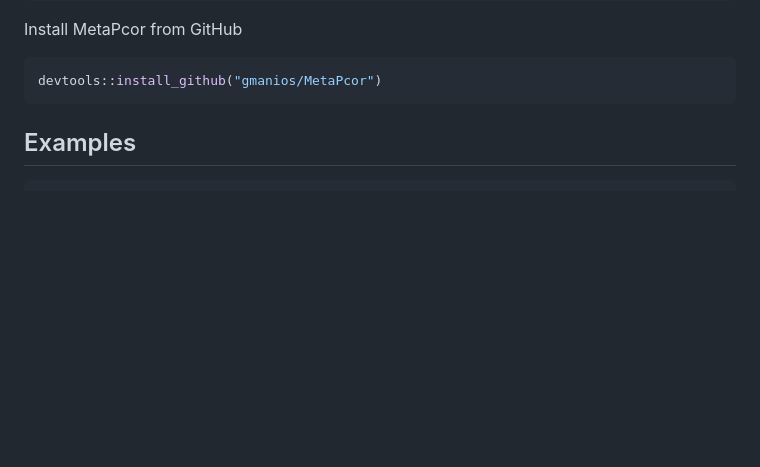
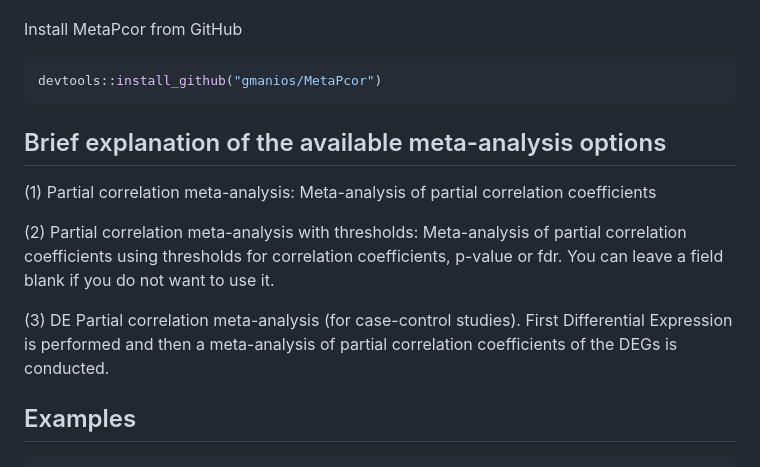
Before and after one commit to gmanios/MetaPcor, a Markdown page: README.md, the part around the change. GitHub-like rendering; blank space fills up the shorter version.

````diff
--- a/README.md
+++ b/README.md
@@ -46,6 +46,19 @@ Install MetaPcor from GitHub
 ```R
 devtools::install_github("gmanios/MetaPcor")
 ```
+
+## Brief explanation of the available meta-analysis options
+
+
+ (1) Partial correlation meta-analysis: Meta-analysis of partial correlation coefficients
+
+ (2) Partial correlation meta-analysis with thresholds: Meta-analysis of partial correlation coefficients
+    using thresholds for correlation coefficients, p-value or fdr.
+    You can leave a field blank if you do not want to use it.
+
+ (3) DE Partial correlation meta-analysis (for case-control studies). First Differential Expression is performed
+    and then a meta-analysis of partial correlation coefficients of the DEGs is conducted.
+
 ## Examples
 
 ```R
````
